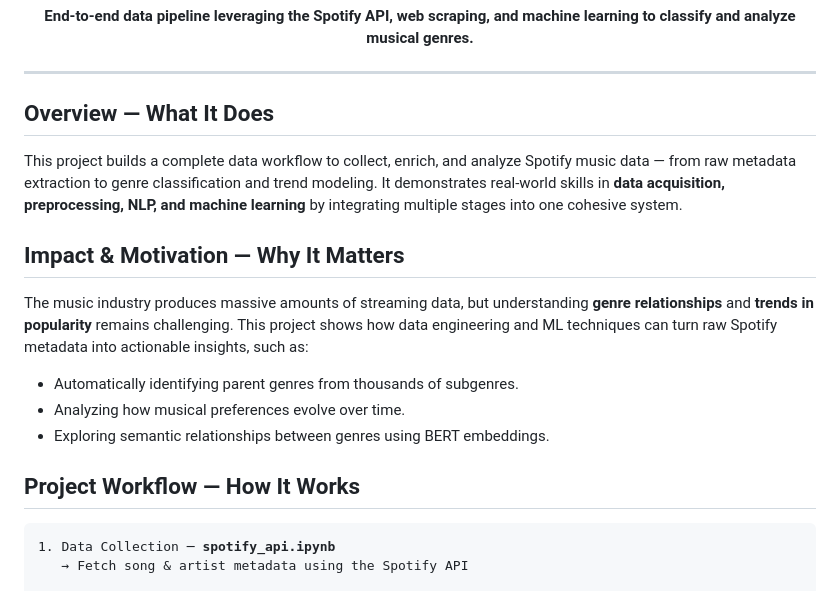
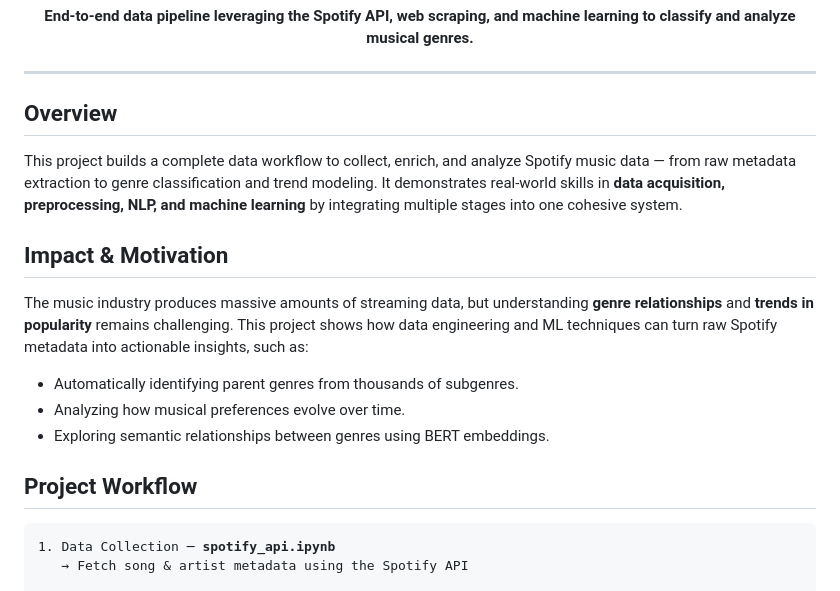
Before and after one commit to AlvGar9/Spotify-Genre-Classification-Trend-Analysis, a Markdown page: README.md, the part around the change. GitHub-like rendering.

```diff
--- a/README.md
+++ b/README.md
@@ -6,13 +6,13 @@
 
 <hr>
 
-<h2>Overview — What It Does</h2>
+<h2>Overview</h2>
 <p>
 This project builds a complete data workflow to collect, enrich, and analyze Spotify music data — from raw metadata extraction to genre classification and trend modeling.
 It demonstrates real-world skills in <b>data acquisition, preprocessing, NLP, and machine learning</b> by integrating multiple stages into one cohesive system.
 </p>
 
-<h2>Impact & Motivation — Why It Matters</h2>
+<h2>Impact & Motivation</h2>
 <p>
 The music industry produces massive amounts of streaming data, but understanding <b>genre relationships</b> and <b>trends in popularity</b> remains challenging.
 This project shows how data engineering and ML techniques can turn raw Spotify metadata into actionable insights, such as:
@@ -23,7 +23,7 @@ This project shows how data engineering and ML techniques can turn raw Spotify m
   <li>Exploring semantic relationships between genres using BERT embeddings.</li>
 </ul>
 
-<h2>Project Workflow — How It Works</h2>
+<h2>Project Workflow</h2>
 
 <pre>
 1. Data Collection ─ <b>spotify_api.ipynb</b>
```
